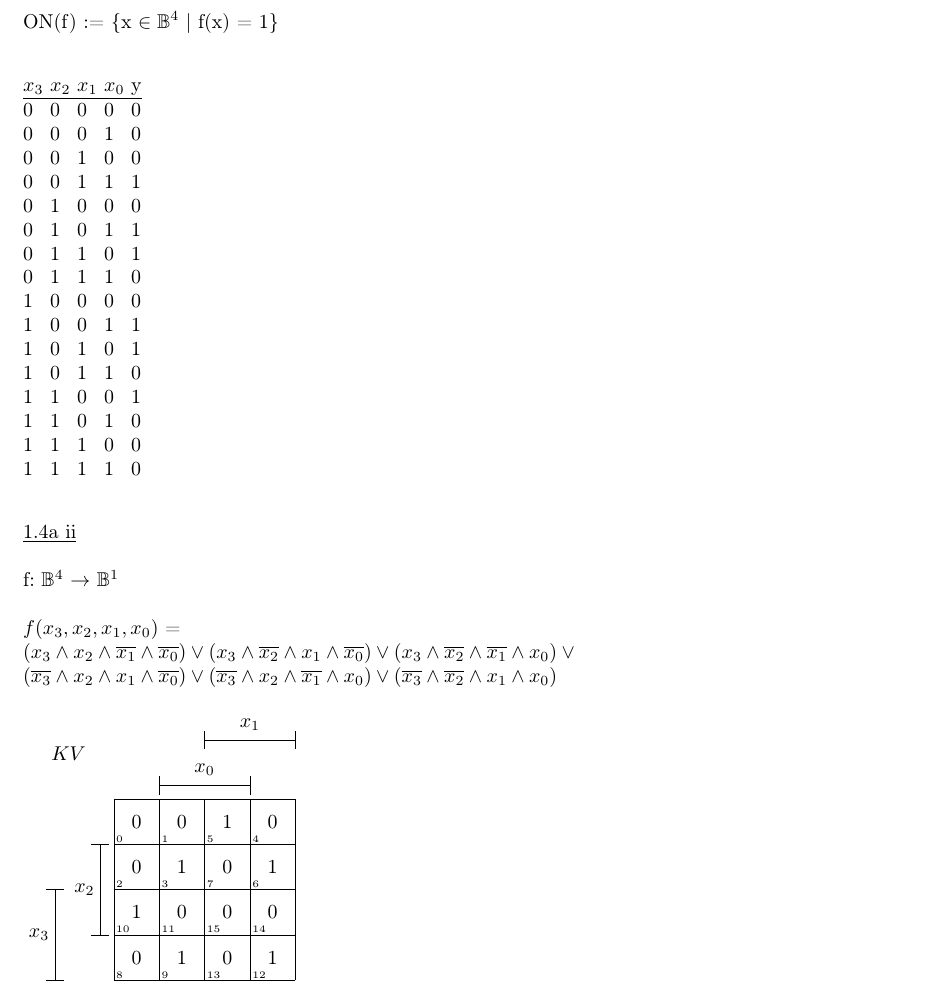
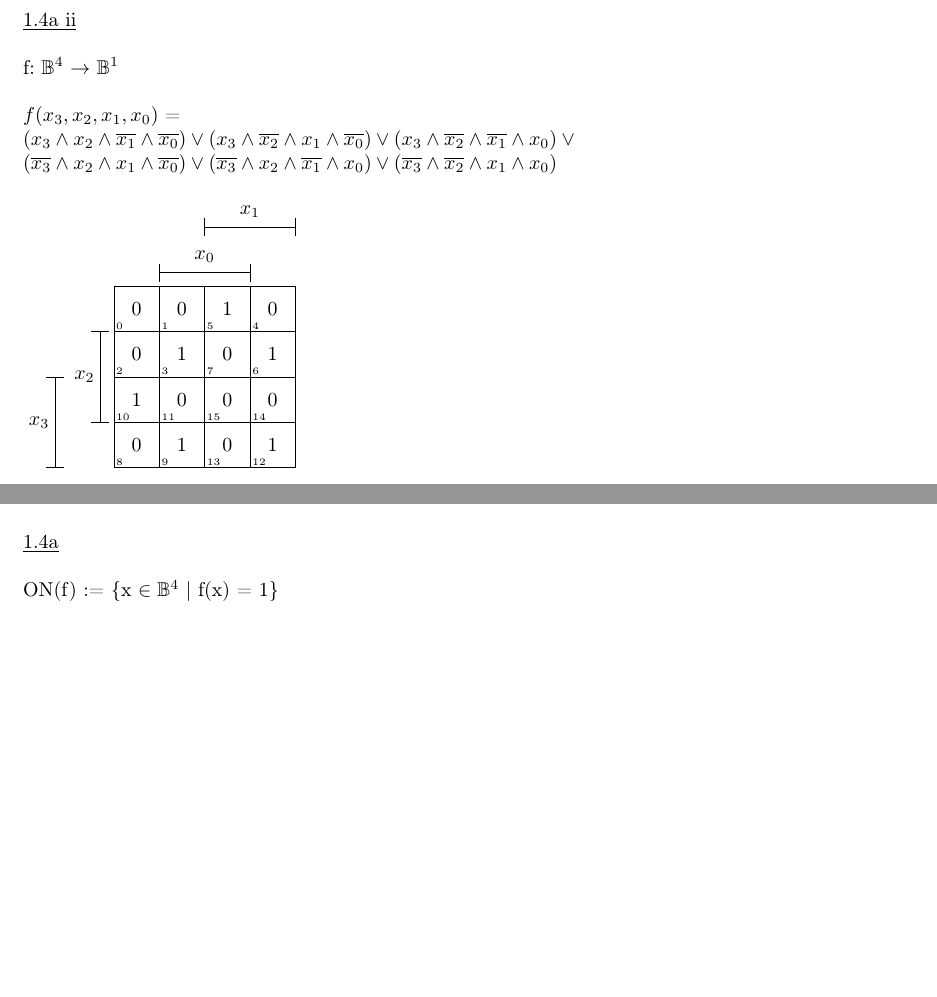
Before and after one commit to ldeichmann/StudiumCode, a LaTeX document (RS/PK01/doc/pk01.tex): part of page 3 of 4 before the commit and two parts of pages 3 and 4 of 4 after it, the two joined at a grey line, cut so that both start at the same text, the shorter picture padded with empty space. Compiled offline with pdfLaTeX.

Commit message:
very final push

```diff
--- a/RS/PK01/doc/pk01.tex
+++ b/RS/PK01/doc/pk01.tex
@@ -71,7 +70,7 @@ $x_{3}$ \=$x_{2}$ \=$x_{1}$ \=$x_{0}$ \=y \kill
 \underline{1.4a ii}\\\\
 f: $\mathbb{B}^4$ $\rightarrow$ $\mathbb{B}^1$\\\\
 $f(x_{3},x_{2},x_{1},x_{0})$ = \\ \((x_{3} \land x_{2} \land \overline{x_{1}} \land \overline{x_{0}}) \lor  (x_{3} \land \overline{x_{2}} \land x_{1} \land \overline{x_{0}}) \lor (x_{3} \land \overline{x_{2}} \land \overline{x_{1}} \land x_{0}) \lor\\ (\overline{x_{3}} \land x_{2} \land x_{1} \land \overline{x_{0}}) \lor (\overline{x_{3}} \land x_{2} \land \overline{x_{1}} \land x_{0}) \lor (\overline{x_{3}} \land \overline{x_{2}} \land x_{1} \land x_{0})\)\\\\
-\karnaughmap{4}{$KV$}{{$x_{3}$}{$x_{1}$}{$x_{2}$}{$x_{0}$}}{0001 0110 0110 1000}{}\\\\
+\karnaughmap{4}{}{{$x_{3}$}{$x_{1}$}{$x_{2}$}{$x_{0}$}}{0001 0110 0110 1000}{}\\\\
 Aus diesem Diagramm lässt sich ablesen, dass eine Minimierung nicht möglich ist.
 \newpage
 \noindent
@@ -81,4 +80,6 @@ Aus diesem Diagramm lässt sich ablesen, dass eine Minimierung nicht möglich is
 \end{tikzpicture}
 \underline{1.4d}\\\\
 Bei der Verwendung von zweier Undgattern anstatt vierer Undgatter ist es möglich sich doppelt vorkommende Gatter zu sparen z.B. kommt der Teilterm $\overline{x_{3}}$ $\land$ $\overline{x_{2}}$ zweimal in der Boolschen Formel vor, somit braucht man den Term nur einmal in der Schaltung implimentieren.\\\\
+\underline{1.4a}\\\\
+ON(f) := \{x $\in\mathbb{B}^4$ | f(x) = 1\}\\
 \end{document}
```
Also changed, not shown: RS/PK01/doc/pk01.pdf, RS/PK01/doc/pk01.tex (3 more changed lines).
